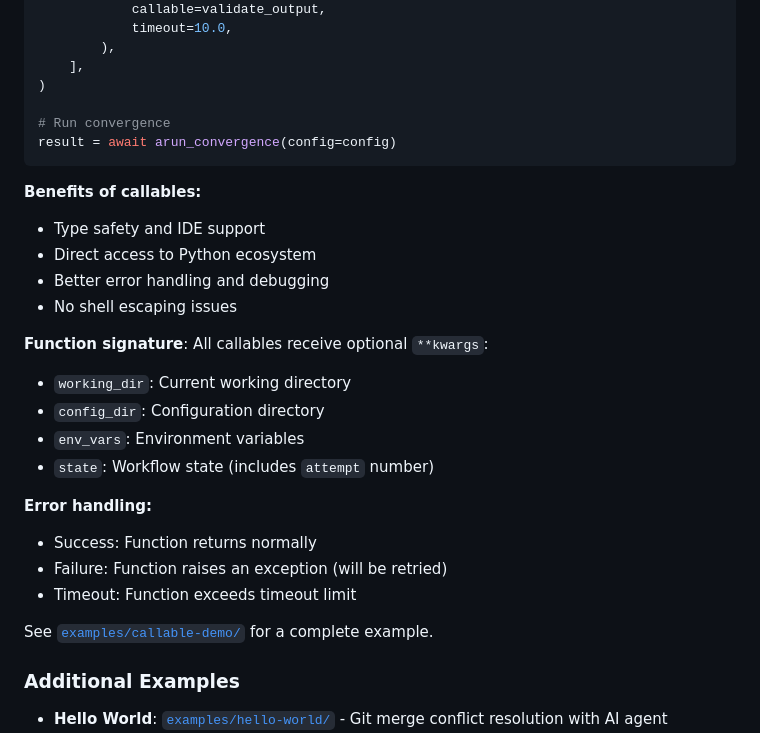
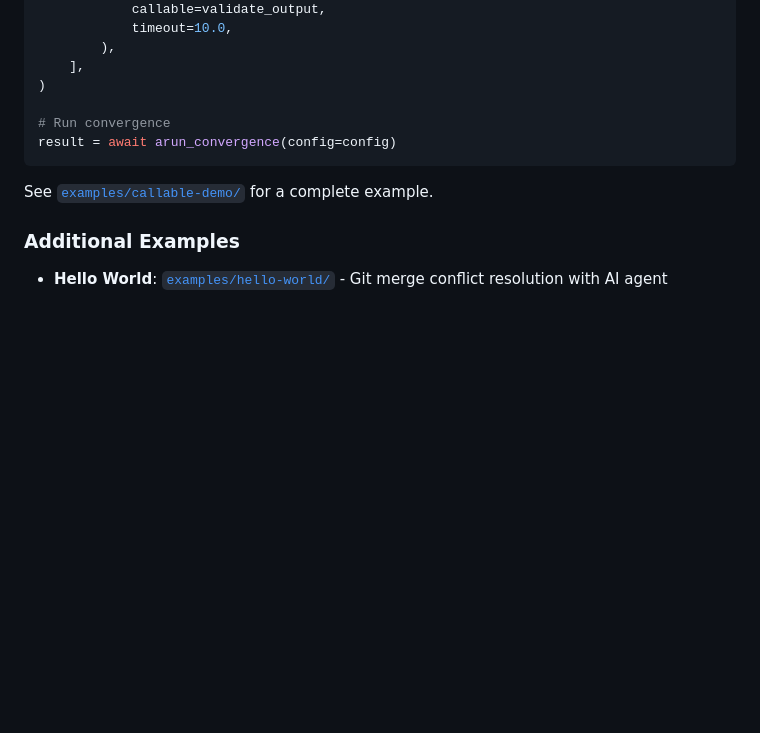
Before and after one commit to harche/alphanso, a Markdown page: README.md, the part around the change. Drawn GitHub-style; blank space fills up the shorter version.

Commit message:
docs: Simplify callable documentation in README
Remove detailed benefits, function signature, and error handling sections
to make the callable documentation more concise.

🤖 Generated with [Claude Code](https://claude.com/claude-code)

Co-Authored-By: Claude <noreply@anthropic.com>

````diff
--- a/README.md
+++ b/README.md
@@ -250,23 +250,6 @@ config = ConvergenceConfig(
 result = await arun_convergence(config=config)
 ```
 
-**Benefits of callables:**
-- Type safety and IDE support
-- Direct access to Python ecosystem
-- Better error handling and debugging
-- No shell escaping issues
-
-**Function signature**: All callables receive optional `**kwargs`:
-- `working_dir`: Current working directory
-- `config_dir`: Configuration directory
-- `env_vars`: Environment variables
-- `state`: Workflow state (includes `attempt` number)
-
-**Error handling:**
-- Success: Function returns normally
-- Failure: Function raises an exception (will be retried)
-- Timeout: Function exceeds timeout limit
-
 See [`examples/callable-demo/`](examples/callable-demo/) for a complete example.
 
 ### Additional Examples
````
